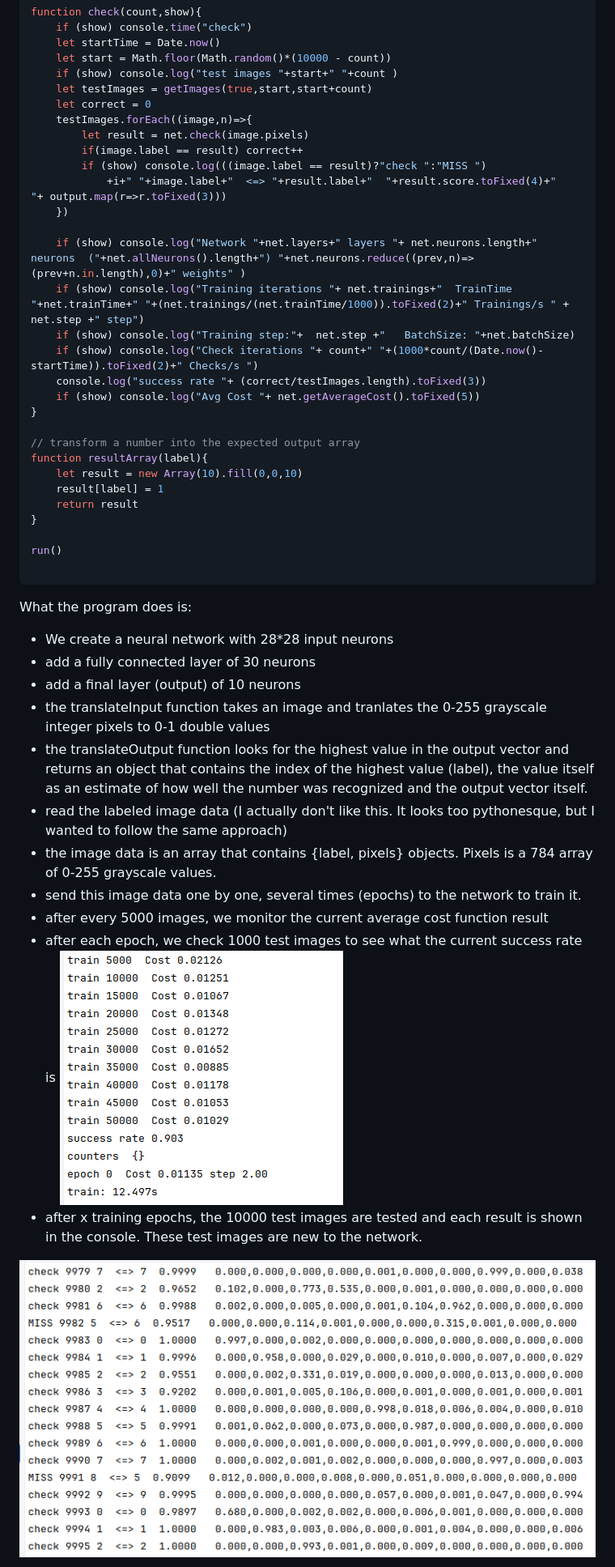
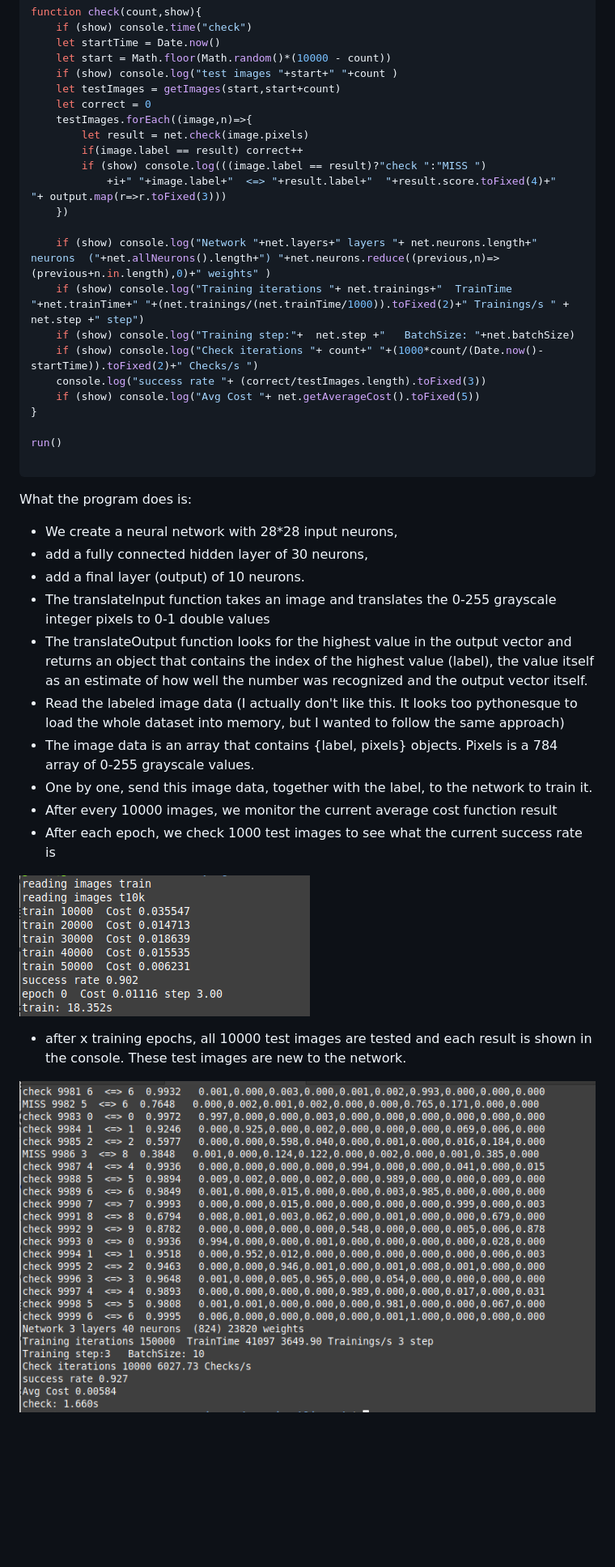
Before and after one commit to darlingVandamme/JavascriptNN, a Markdown page: docs/Neural Net OO Javascript implementation.md, the part around the change printed below. Shown: that part at 81% size. Drawn GitHub-style; pictures changed too: docs/img/MNIST result 1.png, docs/img/MNIST result 2.png; blank space fills up the shorter version.

````diff
--- a/docs/Neural Net OO Javascript implementation.md
+++ b/docs/Neural Net OO Javascript implementation.md
@@ -585,7 +621,7 @@ function check(count,show){
     let startTime = Date.now()
     let start = Math.floor(Math.random()*(10000 - count))
     if (show) console.log("test images "+start+" "+count )
-    let testImages = getImages(true,start,start+count)
+    let testImages = getImages(start,start+count)
     let correct = 0
     testImages.forEach((image,n)=>{
         let result = net.check(image.pixels)
@@ -594,7 +630,7 @@ function check(count,show){
             +i+" "+image.label+"  <=> "+result.label+"  "+result.score.toFixed(4)+"   "+ output.map(r=>r.toFixed(3)))
     })
 
-    if (show) console.log("Network "+net.layers+" layers "+ net.neurons.length+" neurons  ("+net.allNeurons().length+") "+net.neurons.reduce((prev,n)=>(prev+n.in.length),0)+" weights" )
+    if (show) console.log("Network "+net.layers+" layers "+ net.neurons.length+" neurons  ("+net.allNeurons().length+") "+net.neurons.reduce((previous,n)=>(previous+n.in.length),0)+" weights" )
     if (show) console.log("Training iterations "+ net.trainings+"  TrainTime "+net.trainTime+" "+(net.trainings/(net.trainTime/1000)).toFixed(2)+" Trainings/s " + net.step +" step")
     if (show) console.log("Training step:"+  net.step +"   BatchSize: "+net.batchSize)
     if (show) console.log("Check iterations "+ count+" "+(1000*count/(Date.now()-startTime)).toFixed(2)+" Checks/s ")
@@ -602,32 +638,27 @@ function check(count,show){
     if (show) console.log("Avg Cost "+ net.getAverageCost().toFixed(5))
 }
 
-// transform a number into the expected output array
-function resultArray(label){
-    let result = new Array(10).fill(0,0,10)
-    result[label] = 1
-    return result
-}
-
 run()
 
 ```
 What the program does is:
 
-- We create a neural network with 28*28 input neurons
-- add a fully connected layer of 30 neurons
-- add a final layer (output) of 10 neurons
-- the translateInput function takes an image and tranlates the 0-255 grayscale integer pixels to 0-1 double values
-- the translateOutput function looks for the highest value in the output vector and returns an object that contains
+- We create a neural network with 28*28 input neurons,
+- add a fully connected hidden layer of 30 neurons,
+- add a final layer (output) of 10 neurons.
+- The translateInput function takes an image and translates the 0-255 grayscale integer pixels to 0-1 double values
+- The translateOutput function looks for the highest value in the output vector and returns an object that contains
 the index of the highest value (label), the value itself as an estimate of how well the number was recognized
 and the output vector itself.
-- read the labeled image data  (I actually don't like this. It looks too pythonesque, but I wanted to follow the same approach)
-- the image data is an array that contains {label, pixels} objects. Pixels is a 784 array of 0-255 grayscale values.
-- send this image data one by one, several times (epochs) to the network to train it.
-- after every 5000 images, we monitor the current average cost function result
-- after each epoch, we check 1000 test images to see what the current success rate is
+- Read the labeled image data  (I actually don't like this. It looks too pythonesque to load the whole dataset into memory, but I wanted to follow the same approach)
+- The image data is an array that contains {label, pixels} objects. Pixels is a 784 array of 0-255 grayscale values.
+- One by one, send this image data, together with the label, to the network to train it.
+- After every 10000 images, we monitor the current average cost function result
+- After each epoch, we check 1000 test images to see what the current success rate is
+
 ![first epoch](./img/MNIST%20result%201.png)
-- after x training epochs, the 10000 test images are tested and each result is shown in the console.
+
+- after x training epochs, all 10000 test images are tested and each result is shown in the console.
 These test images are new to the network.
 
 ![test images](./img/MNIST%20result%202.png)
````
Also changed, not shown: other parts of docs/Neural Net OO Javascript implementation.md (+200 -148 lines), 5 other files.
